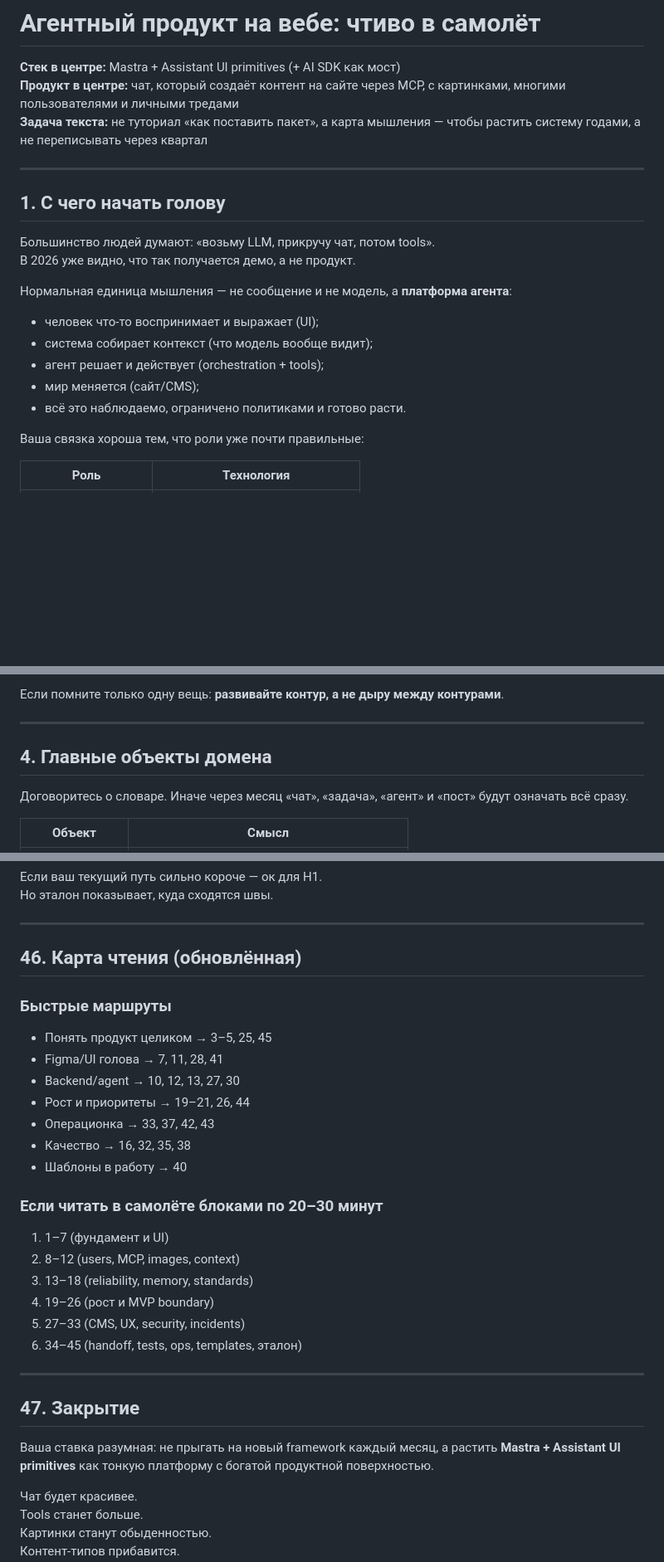
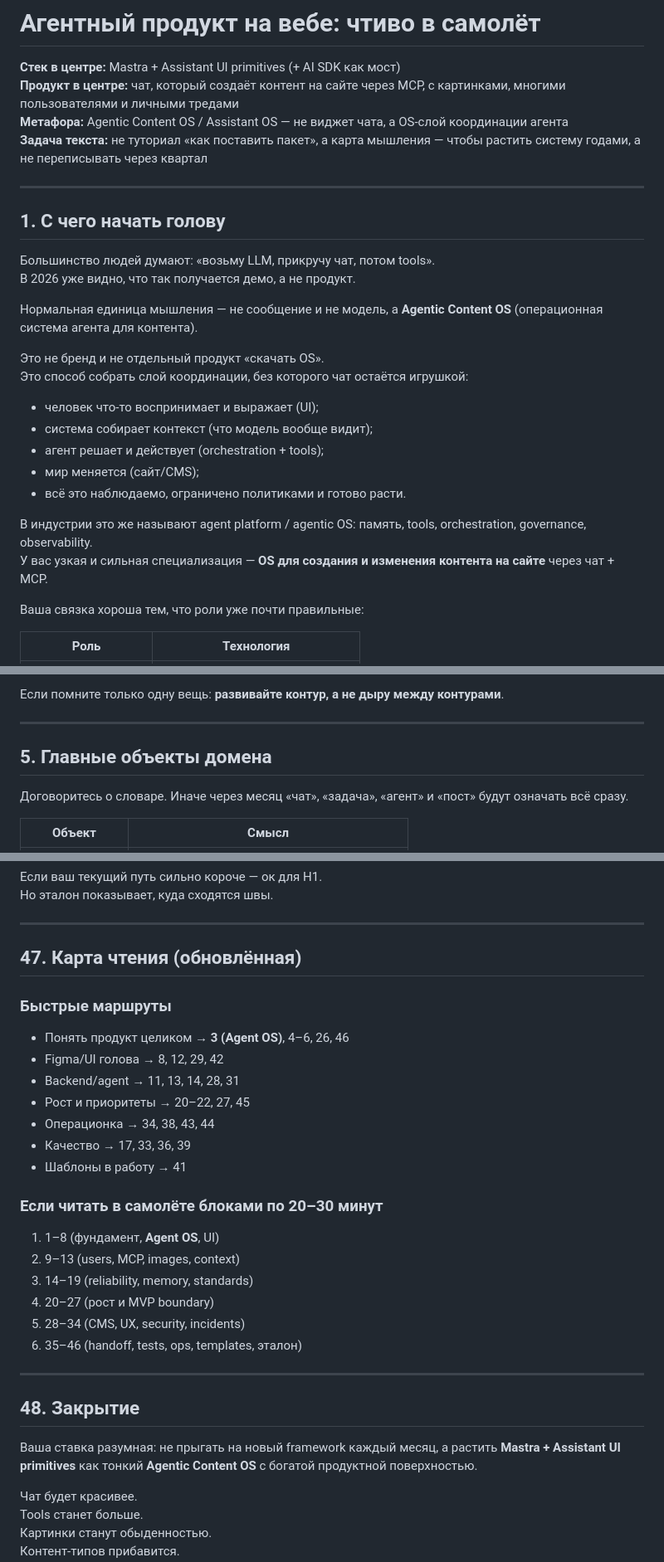
Before and after one commit to KalashnikovEgorVV/test, a Markdown page: agent-platform-reading.md, 3 parts joined by grey strips. Shown at 83% size. Rendered like a GitHub page; blank space fills up the shorter version.

```diff
--- a/agent-platform-reading.md
+++ b/agent-platform-reading.md
@@ -2,6 +2,7 @@
 
 **Стек в центре:** Mastra + Assistant UI primitives (+ AI SDK как мост)
 **Продукт в центре:** чат, который создаёт контент на сайте через MCP, с картинками, многими пользователями и личными тредами
+**Метафора:** Agentic Content OS / Assistant OS — не виджет чата, а OS-слой координации агента
 **Задача текста:** не туториал «как поставить пакет», а карта мышления — чтобы растить систему годами, а не переписывать через квартал
 
 ---
@@ -11,13 +12,19 @@
 Большинство людей думают: «возьму LLM, прикручу чат, потом tools».
 В 2026 уже видно, что так получается демо, а не продукт.
 
-Нормальная единица мышления — не сообщение и не модель, а **платформа агента**:
+Нормальная единица мышления — не сообщение и не модель, а **Agentic Content OS** (операционная система агента для контента).
+
+Это не бренд и не отдельный продукт «скачать OS».
+Это способ собрать слой координации, без которого чат остаётся игрушкой:
 
 - человек что-то воспринимает и выражает (UI);
 - система собирает контекст (что модель вообще видит);
 - агент решает и действует (orchestration + tools);
 - мир меняется (сайт/CMS);
 - всё это наблюдаемо, ограничено политиками и готово расти.
+
+В индустрии это же называют agent platform / agentic OS: память, tools, orchestration, governance, observability.
+У вас узкая и сильная специализация — **OS для создания и изменения контента на сайте** через чат + MCP.
 
 Ваша связка хороша тем, что роли уже почти правильные:
 
@@ -88,7 +168,7 @@ Approvals, budgets, cancel, audit, evals.
 
 ---
 
-## 4. Главные объекты домена
+## 5. Главные объекты домена
 
 Договоритесь о словаре. Иначе через месяц «чат», «задача», «агент» и «пост» будут означать всё сразу.
 
@@ -1504,32 +1588,32 @@ UI явно показывает mode badge.
 
 ---
 
-## 46. Карта чтения (обновлённая)
+## 47. Карта чтения (обновлённая)
 
 ### Быстрые маршруты
 
-- Понять продукт целиком → 3–5, 25, 45
-- Figma/UI голова → 7, 11, 28, 41
-- Backend/agent → 10, 12, 13, 27, 30
-- Рост и приоритеты → 19–21, 26, 44
-- Операционка → 33, 37, 42, 43
-- Качество → 16, 32, 35, 38
-- Шаблоны в работу → 40
+- Понять продукт целиком → **3 (Agent OS)**, 4–6, 26, 46
+- Figma/UI голова → 8, 12, 29, 42
+- Backend/agent → 11, 13, 14, 28, 31
+- Рост и приоритеты → 20–22, 27, 45
+- Операционка → 34, 38, 43, 44
+- Качество → 17, 33, 36, 39
+- Шаблоны в работу → 41
 
 ### Если читать в самолёте блоками по 20–30 минут
 
-1. 1–7 (фундамент и UI)
-2. 8–12 (users, MCP, images, context)
-3. 13–18 (reliability, memory, standards)
-4. 19–26 (рост и MVP boundary)
-5. 27–33 (CMS, UX, security, incidents)
-6. 34–45 (handoff, tests, ops, templates, эталон)
-
----
-
-## 47. Закрытие
-
-Ваша ставка разумная: не прыгать на новый framework каждый месяц, а растить **Mastra + Assistant UI primitives** как тонкую платформу с богатой продуктной поверхностью.
+1. 1–8 (фундамент, **Agent OS**, UI)
+2. 9–13 (users, MCP, images, context)
+3. 14–19 (reliability, memory, standards)
+4. 20–27 (рост и MVP boundary)
+5. 28–34 (CMS, UX, security, incidents)
+6. 35–46 (handoff, tests, ops, templates, эталон)
+
+---
+
+## 48. Закрытие
+
+Ваша ставка разумная: не прыгать на новый framework каждый месяц, а растить **Mastra + Assistant UI primitives** как тонкий **Agentic Content OS** с богатой продуктной поверхностью.
 
 Чат будет красивее.
 Tools станет больше.
```
Also changed, not shown: other parts of agent-platform-reading.md (+119 -42 lines).
